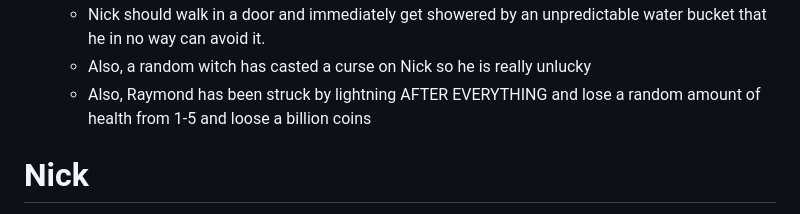
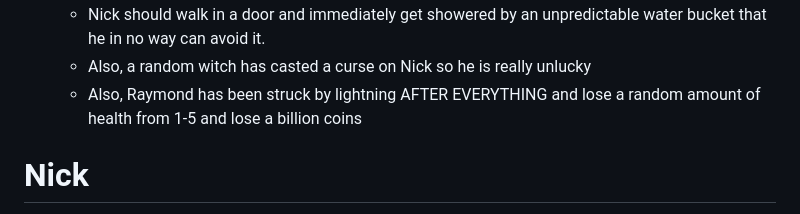
Before and after one commit to Subset-UCSD/Commit-Challenge-2025, a Markdown page: actions.md, the part around the change. GitHub-like rendering.

Commit message:
Typo? I would never

```diff
--- a/actions.md
+++ b/actions.md
@@ -60,7 +60,7 @@ as a result, my actions are:
 - place a water bucket on top of the next door that nick will walk in the current timeline (reminder that I am in the past timeline).
   - Nick should walk in a door and immediately get showered by an unpredictable water bucket that he in no way can avoid it.
   - Also, a random witch has casted a curse on Nick so he is really unlucky
-  - Also, Raymond has been struck by lightning AFTER EVERYTHING and lose a random amount of health from 1-5 and loose a billion coins
+  - Also, Raymond has been struck by lightning AFTER EVERYTHING and lose a random amount of health from 1-5 and lose a billion coins
 
 # Nick
 
```
